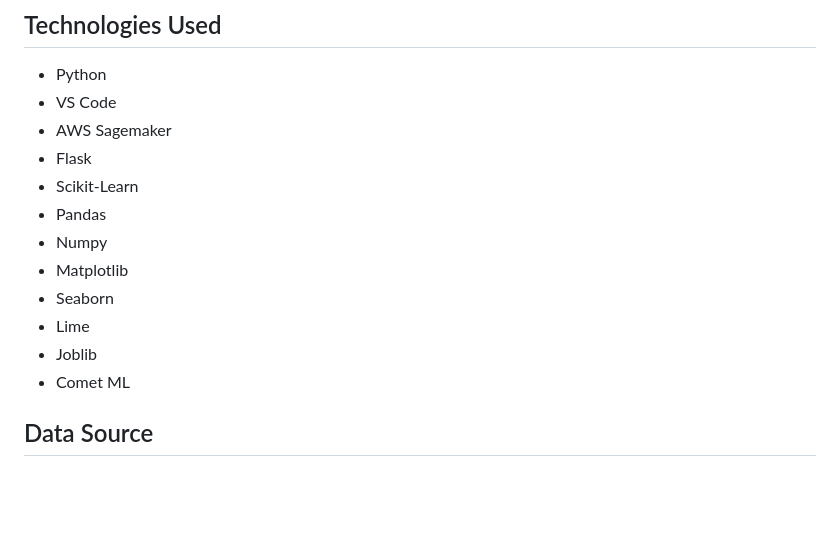
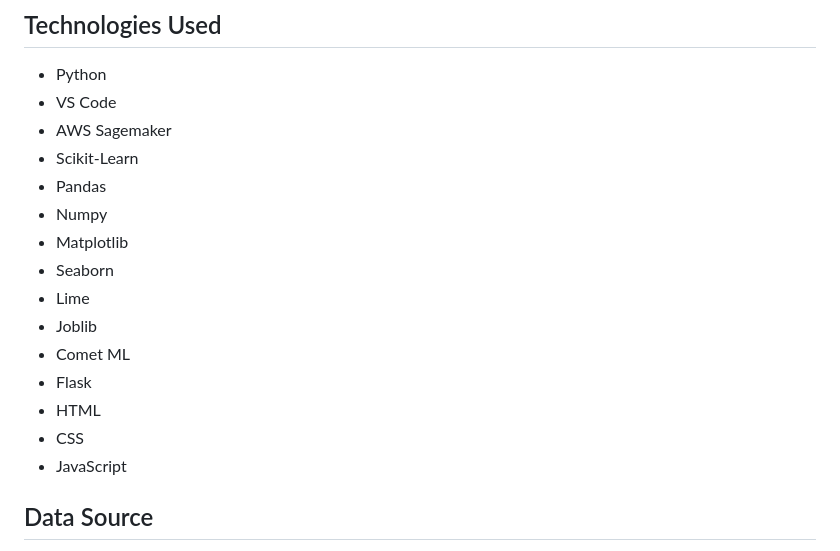
Before and after one commit to abrahamoaks/Hepatitis-Mortality-Prediction-with-Flask-Web-App-Project, a Markdown page: README.md, the part around the change. Drawn GitHub-style; blank space fills up the shorter version.

```diff
--- a/README.md
+++ b/README.md
@@ -121,7 +121,6 @@ Since this is a binary classification problem, I used the following metrics:
 - Python
 - VS Code
 - AWS Sagemaker
-- Flask
 - Scikit-Learn
 - Pandas
 - Numpy
@@ -130,6 +129,10 @@ Since this is a binary classification problem, I used the following metrics:
 - Lime
 - Joblib
 - Comet ML
+- Flask
+- HTML
+- CSS
+- JavaScript
 
 ## Data Source
 The dataset used in this project is sourced from the UCI Machine Learning Repository (https://archive.ics.uci.edu/ml/machine-learning-databases/hepatitis/).
```
